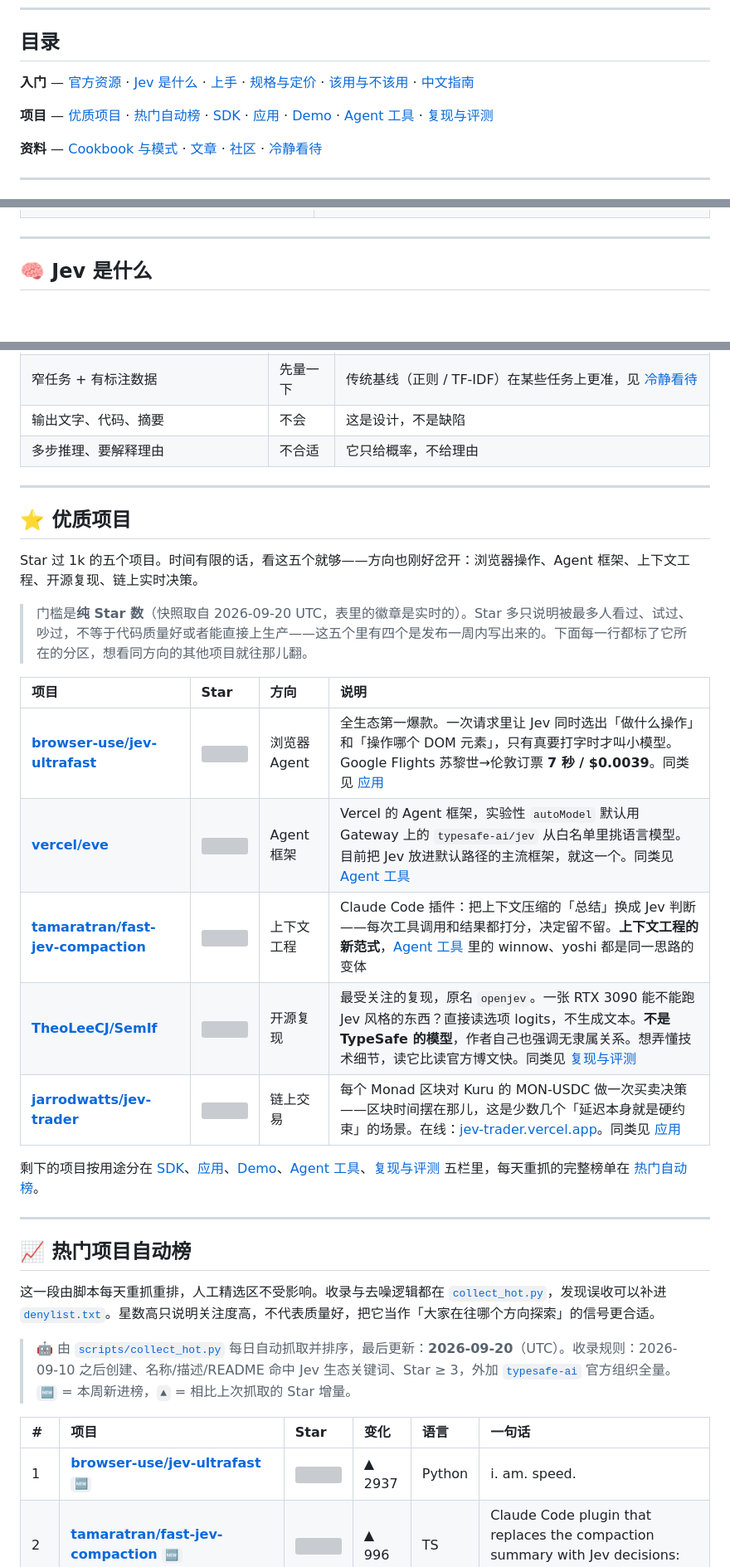
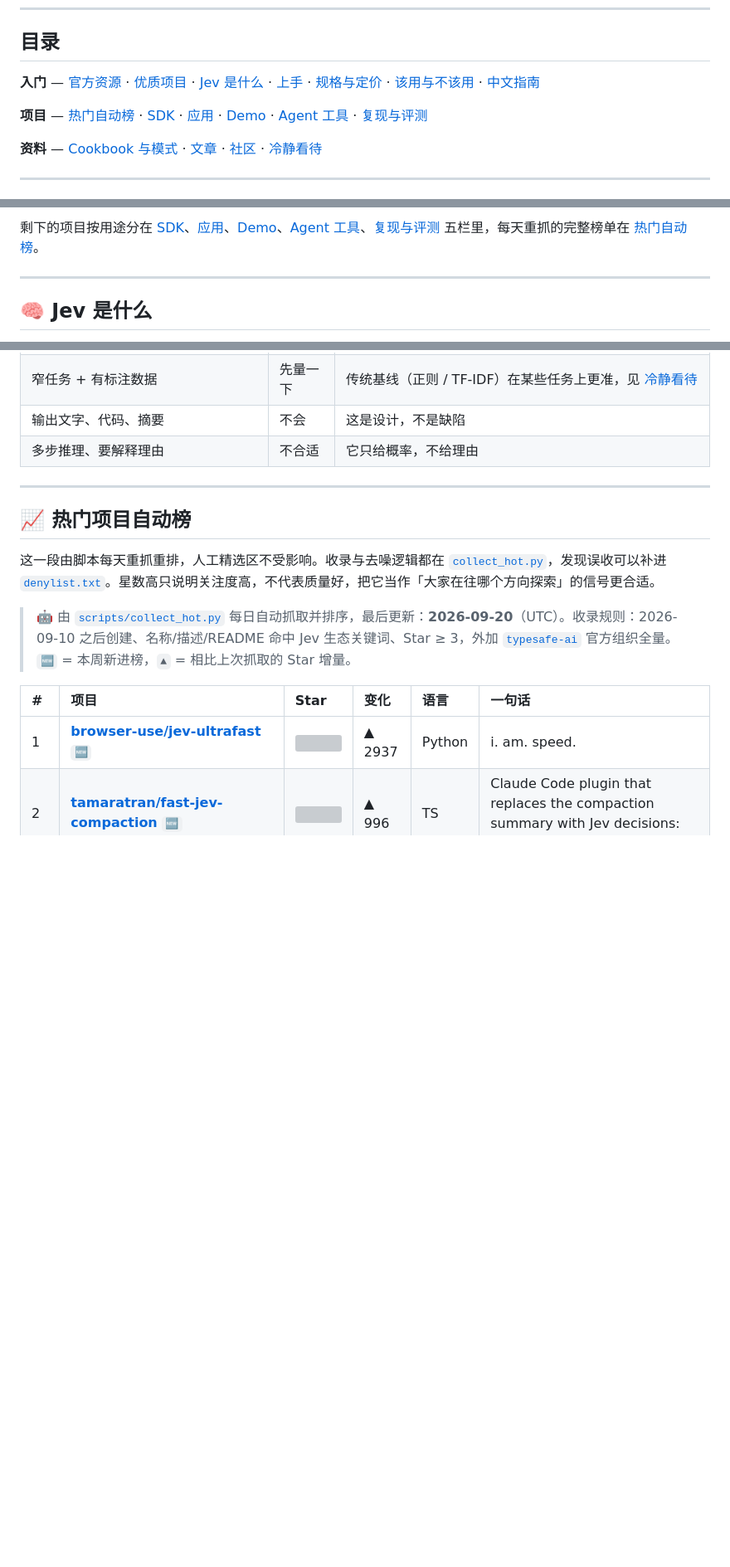
Before and after one commit to Nisaka520/awesome-jev-zh, a Markdown page: README.md, 3 parts joined by grey strips. Shown at 83% size. Drawn GitHub-style; blank space fills up the shorter version; grey boxes are pictures that could not be loaded.

Commit message:
优质项目移到官方资源后面，门槛降到 500 星
- 新收录 NandhaKishorM/laya、jaredpalmer/kev（开源复现）与 OpenByteInc/QuantDinger（应用）
- 目录调整，表格按最新星数重排

```diff
--- a/README.md
+++ b/README.md
@@ -23,9 +23,9 @@
 
 ## 目录
 
-**入门** — [官方资源](#-官方资源) · [Jev 是什么](#-jev-是什么) · [上手](#-上手) · [规格与定价](#-规格与定价) · [该用与不该用](#-该用与不该用) · [中文指南](#-中文指南)
+**入门** — [官方资源](#-官方资源) · [优质项目](#-优质项目) · [Jev 是什么](#-jev-是什么) · [上手](#-上手) · [规格与定价](#-规格与定价) · [该用与不该用](#-该用与不该用) · [中文指南](#-中文指南)
 
-**项目** — [优质项目](#-优质项目) · [热门自动榜](#-热门项目自动榜) · [SDK](#-sdk-与客户端) · [应用](#-应用) · [Demo](#-demo) · [Agent 工具](#-agent-工具) · [复现与评测](#-复现与评测)
+**项目** — [热门自动榜](#-热门项目自动榜) · [SDK](#-sdk-与客户端) · [应用](#-应用) · [Demo](#-demo) · [Agent 工具](#-agent-工具) · [复现与评测](#-复现与评测)
 
 **资料** — [Cookbook 与模式](#-cookbook-与模式) · [文章](#-文章) · [社区](#-社区) · [冷静看待](#-冷静看待)
 
@@ -67,3 +92,4 @@
+剩下的项目按用途分在 [SDK](#-sdk-与客户端)、[应用](#-应用)、[Demo](#-demo)、[Agent 工具](#-agent-工具)、[复现与评测](#-复现与评测) 五栏里，每天重抓的完整榜单在 [热门自动榜](#-热门项目自动榜)。
 
 ---
 
@@ -231,24 +257,6 @@ npx skills add typesafe-ai/skills --skill typesafe-ai  # 其他 Agent
 
 ---
 
-## ⭐ 优质项目
-
-Star 过 1k 的五个项目。时间有限的话，看这五个就够——方向也刚好岔开：浏览器操作、Agent 框架、上下文工程、开源复现、链上实时决策。
-
-> 门槛是**纯 Star 数**（快照取自 2026-09-20 UTC，表里的徽章是实时的）。Star 多只说明被最多人看过、试过、吵过，不等于代码质量好或者能直接上生产——这五个里有四个是发布一周内写出来的。下面每一行都标了它所在的分区，想看同方向的其他项目就往那儿翻。
-
-| 项目 | Star | 方向 | 说明 |
-| :-- | :-- | :-- | :-- |
-| [**browser-use/jev-ultrafast**](https://github.com/browser-use/jev-ultrafast) | ![](https://badgen.net/github/stars/browser-use/jev-ultrafast) | 浏览器 Agent | 全生态第一爆款。一次请求里让 Jev 同时选出「做什么操作」和「操作哪个 DOM 元素」，只有真要打字时才叫小模型。Google Flights 苏黎世→伦敦订票 **7 秒 / $0.0039**。同类见 [应用](#-应用) |
-| [**vercel/eve**](https://github.com/vercel/eve) | ![](https://badgen.net/github/stars/vercel/eve) | Agent 框架 | Vercel 的 Agent 框架，实验性 `autoModel` 默认用 Gateway 上的 `typesafe-ai/jev` 从白名单里挑语言模型。目前把 Jev 放进默认路径的主流框架，就这一个。同类见 [Agent 工具](#-agent-工具) |
-| [**tamaratran/fast-jev-compaction**](https://github.com/tamaratran/fast-jev-compaction) | ![](https://badgen.net/github/stars/tamaratran/fast-jev-compaction) | 上下文工程 | Claude Code 插件：把上下文压缩的「总结」换成 Jev 判断——每次工具调用和结果都打分，决定留不留。**上下文工程的新范式**，[Agent 工具](#-agent-工具) 里的 winnow、yoshi 都是同一思路的变体 |
-| [**TheoLeeCJ/SemIf**](https://github.com/TheoLeeCJ/SemIf) | ![](https://badgen.net/github/stars/TheoLeeCJ/SemIf) | 开源复现 | 最受关注的复现，原名 `openjev`。一张 RTX 3090 能不能跑 Jev 风格的东西？直接读选项 logits，不生成文本。**不是 TypeSafe 的模型**，作者自己也强调无隶属关系。想弄懂技术细节，读它比读官方博文快。同类见 [复现与评测](#-复现与评测) |
-| [**jarrodwatts/jev-trader**](https://github.com/jarrodwatts/jev-trader) | ![](https://badgen.net/github/stars/jarrodwatts/jev-trader) | 链上交易 | 每个 Monad 区块对 Kuru 的 MON-USDC 做一次买卖决策——区块时间摆在那儿，这是少数几个「延迟本身就是硬约束」的场景。在线：[jev-trader.vercel.app](https://jev-trader.vercel.app/)。同类见 [应用](#-应用) |
-
-剩下的项目按用途分在 [SDK](#-sdk-与客户端)、[应用](#-应用)、[Demo](#-demo)、[Agent 工具](#-agent-工具)、[复现与评测](#-复现与评测) 五栏里，每天重抓的完整榜单在 [热门自动榜](#-热门项目自动榜)。
-
----
-
 ## 📈 热门项目自动榜
 
 这一段由脚本每天重抓重排，人工精选区不受影响。收录与去噪逻辑都在 [`collect_hot.py`](scripts/collect_hot.py)，发现误收可以补进 [`denylist.txt`](scripts/denylist.txt)。星数高只说明关注度高，不代表质量好，把它当作「大家在往哪个方向探索」的信号更合适。
```
Also changed, not shown: other parts of README.md (+28 -0 lines).
